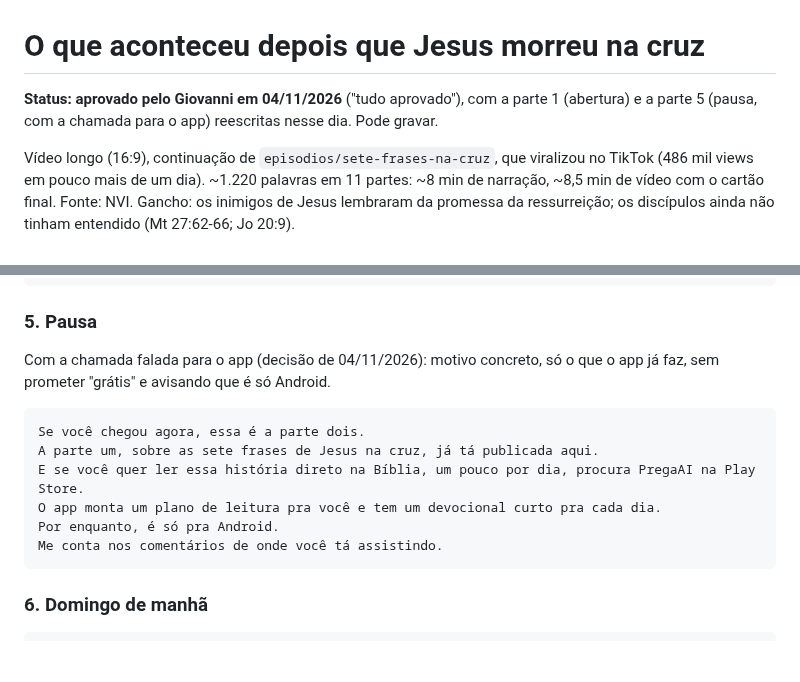
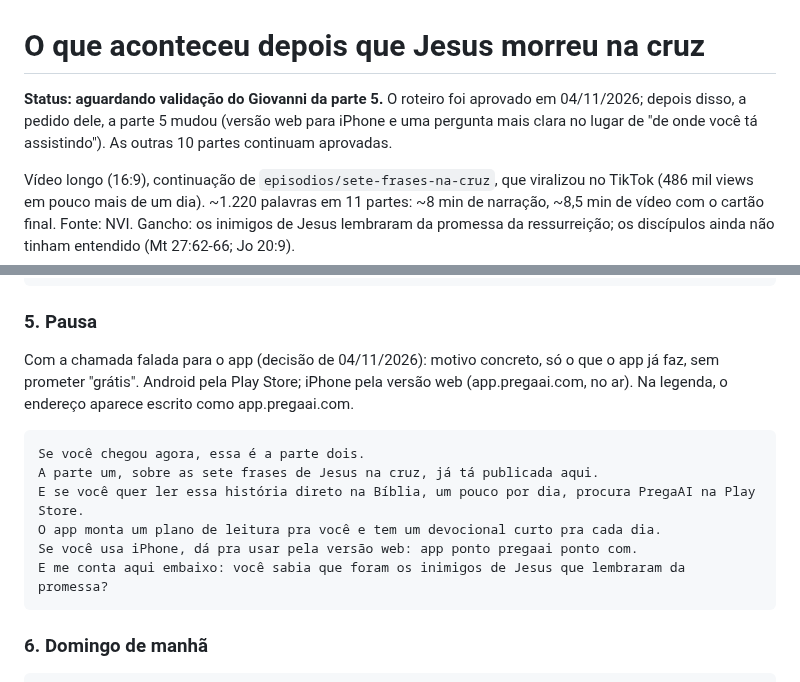
Before and after one commit to giovannicarvxlho/pregaai-videos, a Markdown page: episodios/depois-da-cruz/roteiro.md, 2 parts joined by grey strips. Rendered like a GitHub page; blank space fills up the shorter version.

````diff
--- a/episodios/depois-da-cruz/roteiro.md
+++ b/episodios/depois-da-cruz/roteiro.md
@@ -1,6 +1,6 @@
 # O que aconteceu depois que Jesus morreu na cruz
 
-**Status: aprovado pelo Giovanni em 04/11/2026** ("tudo aprovado"), com a parte 1 (abertura) e a parte 5 (pausa, com a chamada para o app) reescritas nesse dia. Pode gravar.
+**Status: aguardando validação do Giovanni da parte 5.** O roteiro foi aprovado em 04/11/2026; depois disso, a pedido dele, a parte 5 mudou (versão web para iPhone e uma pergunta mais clara no lugar de "de onde você tá assistindo"). As outras 10 partes continuam aprovadas.
 
 Vídeo longo (16:9), continuação de `episodios/sete-frases-na-cruz`, que viralizou no TikTok (486 mil views em pouco mais de um dia).
 ~1.220 palavras em 11 partes: ~8 min de narração, ~8,5 min de vídeo com o cartão final. Fonte: NVI.
@@ -74,15 +74,15 @@ Guarda essa história. Ela vai voltar.
 
 ### 5. Pausa
 
-Com a chamada falada para o app (decisão de 04/11/2026): motivo concreto, só o que o app já faz, sem prometer "grátis" e avisando que é só Android.
+Com a chamada falada para o app (decisão de 04/11/2026): motivo concreto, só o que o app já faz, sem prometer "grátis". Android pela Play Store; iPhone pela versão web (app.pregaai.com, no ar). Na legenda, o endereço aparece escrito como app.pregaai.com.
 
 ```
 Se você chegou agora, essa é a parte dois.
 A parte um, sobre as sete frases de Jesus na cruz, já tá publicada aqui.
 E se você quer ler essa história direto na Bíblia, um pouco por dia, procura PregaAI na Play Store.
 O app monta um plano de leitura pra você e tem um devocional curto pra cada dia.
-Por enquanto, é só pra Android.
-Me conta nos comentários de onde você tá assistindo.
+Se você usa iPhone, dá pra usar pela versão web: app ponto pregaai ponto com.
+E me conta aqui embaixo: você sabia que foram os inimigos de Jesus que lembraram da promessa?
 ```
 
 ### 6. Domingo de manhã
````
Also changed, not shown: episodios/depois-da-cruz/estudo-nvi.md (added, +318 -0 lines).
